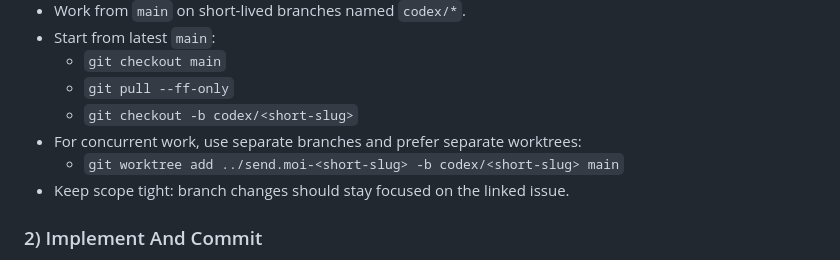
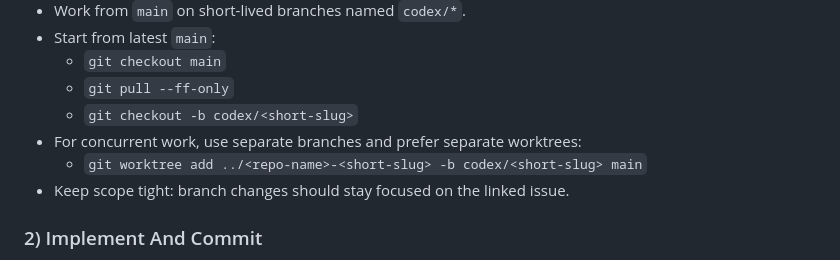
Before and after one commit to niederme/send.moi, a Markdown page: AGENTS.md, the part around the change. Drawn GitHub-style.

Commit message:
docs: generalize worktree path example

```diff
--- a/AGENTS.md
+++ b/AGENTS.md
@@ -15,7 +15,7 @@
   - `git pull --ff-only`
   - `git checkout -b codex/<short-slug>`
 - For concurrent work, use separate branches and prefer separate worktrees:
-  - `git worktree add ../send.moi-<short-slug> -b codex/<short-slug> main`
+  - `git worktree add ../<repo-name>-<short-slug> -b codex/<short-slug> main`
 - Keep scope tight: branch changes should stay focused on the linked issue.
 
 ### 2) Implement And Commit
```
